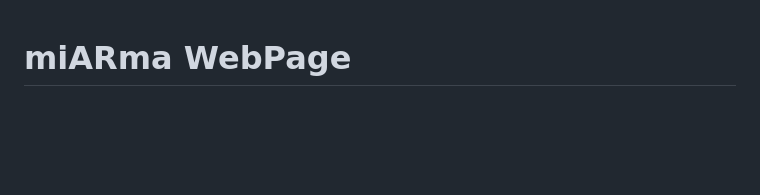
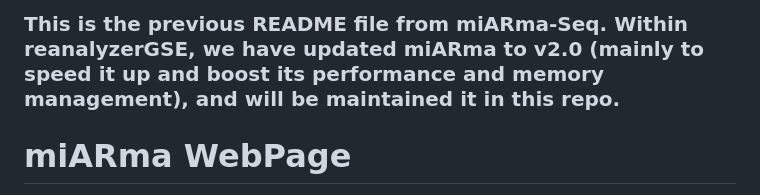
Before and after one commit to BioinfoIPBLN/reanalyzerGSE, a Markdown page: external_software/miARma-seq/README.md, the part around the change. GitHub-like rendering; blank space fills up the shorter version.

Commit message:
Updated miARma-seq

```diff
--- a/external_software/miARma-seq/README.md
+++ b/external_software/miARma-seq/README.md
@@ -1,3 +1,4 @@
+### This is the previous README file from miARma-Seq. Within reanalyzerGSE, we have updated miARma to v2.0 (mainly to speed it up and boost its performance and memory management), and will be maintained it in this repo.
 # miARma WebPage #
 This is a new repository created in Oct 2021 to store the source code and the guides from miARma-seq. The guides will be available soon in the wiki.
 
```
